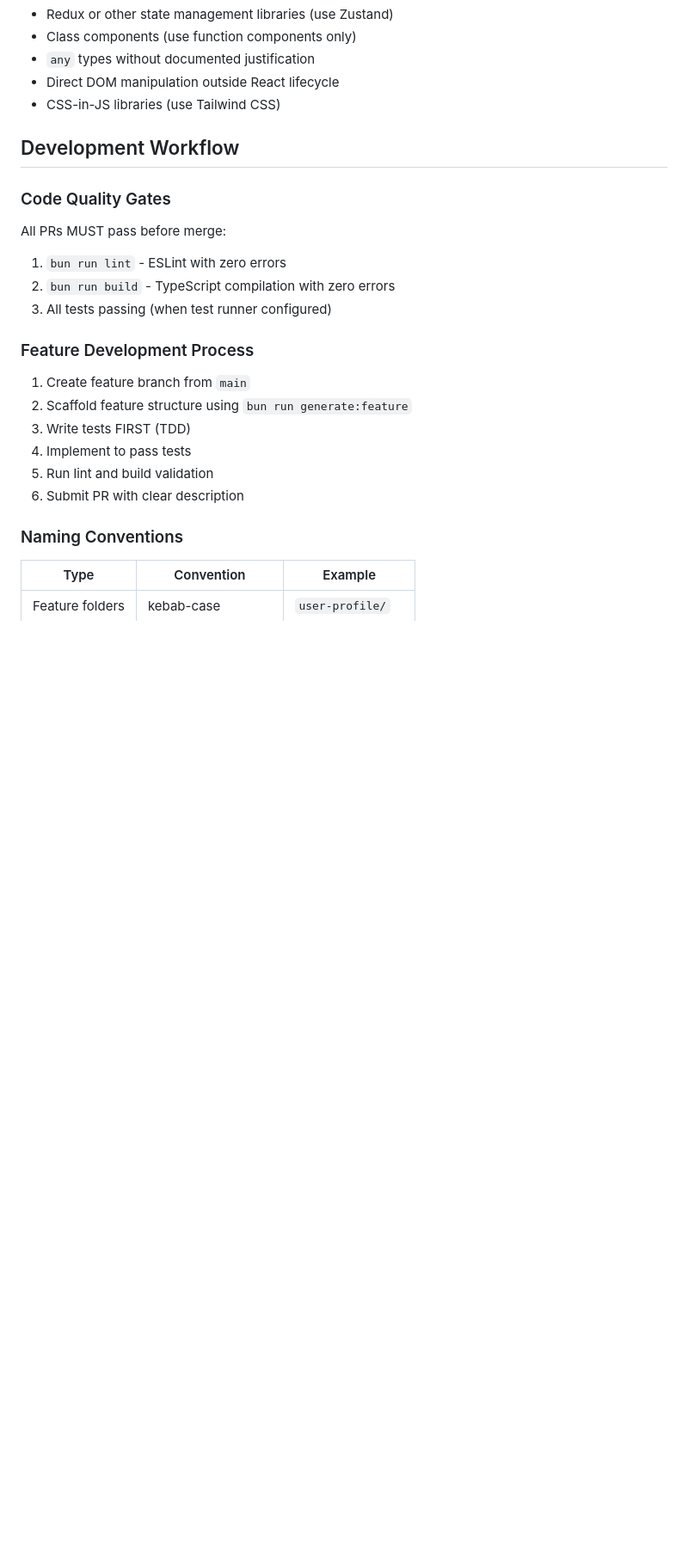
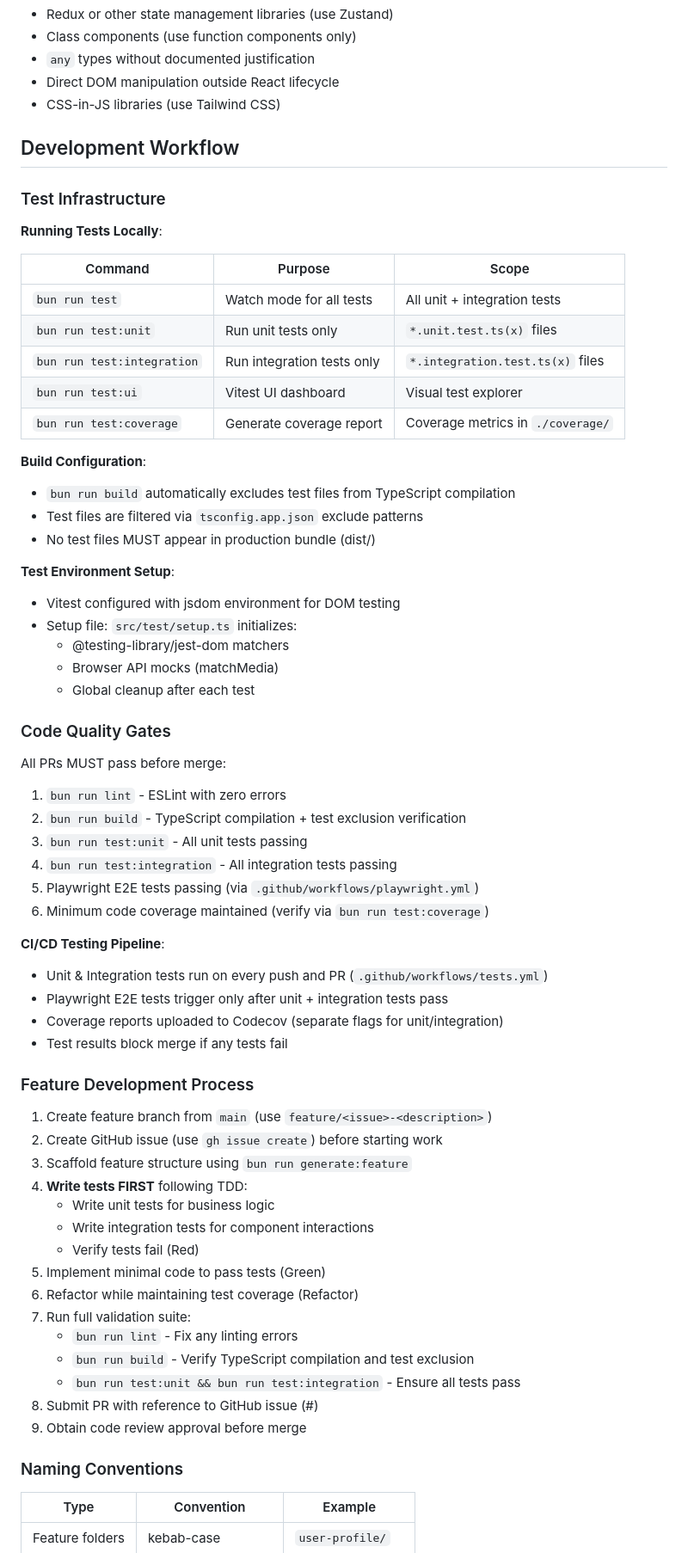
Before and after one commit to benincasantonio/cinelog_web, a Markdown page: .specify/memory/constitution.md, the part around one of its changes. Shown at 86% size. Drawn GitHub-style; blank space fills up the shorter version.

```diff
--- a/.specify/memory/constitution.md
+++ b/.specify/memory/constitution.md
@@ -116,22 +134,67 @@ Strict Test-Driven Development is MANDATORY for all feature implementations.
 
 ## Development Workflow
 
+### Test Infrastructure
+
+**Running Tests Locally**:
+
+| Command | Purpose | Scope |
+|---------|---------|-------|
+| `bun run test` | Watch mode for all tests | All unit + integration tests |
+| `bun run test:unit` | Run unit tests only | `*.unit.test.ts(x)` files |
+| `bun run test:integration` | Run integration tests only | `*.integration.test.ts(x)` files |
+| `bun run test:ui` | Vitest UI dashboard | Visual test explorer |
+| `bun run test:coverage` | Generate coverage report | Coverage metrics in `./coverage/` |
+
+**Build Configuration**:
+
+- `bun run build` automatically excludes test files from TypeScript compilation
+- Test files are filtered via `tsconfig.app.json` exclude patterns
+- No test files MUST appear in production bundle (dist/)
+
+**Test Environment Setup**:
+
+- Vitest configured with jsdom environment for DOM testing
+- Setup file: `src/test/setup.ts` initializes:
+  - @testing-library/jest-dom matchers
+  - Browser API mocks (matchMedia)
+  - Global cleanup after each test
+
 ### Code Quality Gates
 
 All PRs MUST pass before merge:
 
 1. `bun run lint` - ESLint with zero errors
-2. `bun run build` - TypeScript compilation with zero errors
-3. All tests passing (when test runner configured)
+2. `bun run build` - TypeScript compilation + test exclusion verification
+3. `bun run test:unit` - All unit tests passing
+4. `bun run test:integration` - All integration tests passing
+5. Playwright E2E tests passing (via `.github/workflows/playwright.yml`)
+6. Minimum code coverage maintained (verify via `bun run test:coverage`)
+
+**CI/CD Testing Pipeline**:
+
+- Unit & Integration tests run on every push and PR (`.github/workflows/tests.yml`)
+- Playwright E2E tests trigger only after unit + integration tests pass
+- Coverage reports uploaded to Codecov (separate flags for unit/integration)
+- Test results block merge if any tests fail
 
 ### Feature Development Process
 
-1. Create feature branch from `main`
-2. Scaffold feature structure using `bun run generate:feature`
-3. Write tests FIRST (TDD)
-4. Implement to pass tests
-5. Run lint and build validation
-6. Submit PR with clear description
+1. Create feature branch from `main` (use `feature/<issue>-<description>`)
+2. Create GitHub issue (use `gh issue create`) before starting work
+3. Scaffold feature structure using `bun run generate:feature`
+4. **Write tests FIRST** following TDD:
+   - Write unit tests for business logic
+   - Write integration tests for component interactions
+   - Verify tests fail (Red)
+5. Implement minimal code to pass tests (Green)
+6. Refactor while maintaining test coverage (Refactor)
+7. Run full validation suite:
+   - `bun run lint` - Fix any linting errors
+   - `bun run build` - Verify TypeScript compilation and test exclusion
+   - `bun run test:unit && bun run test:integration` - Ensure all tests pass
+8. Submit PR with reference to GitHub issue (#<number>)
+9. Obtain code review approval before merge
 
 ### Naming Conventions
 
```
Also changed, not shown: other parts of .specify/memory/constitution.md (+34 -16 lines).
